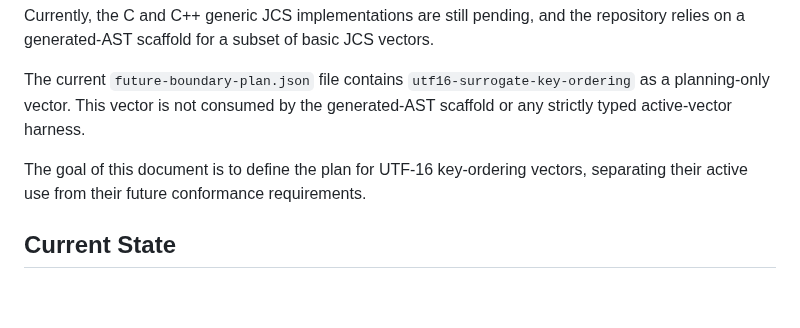
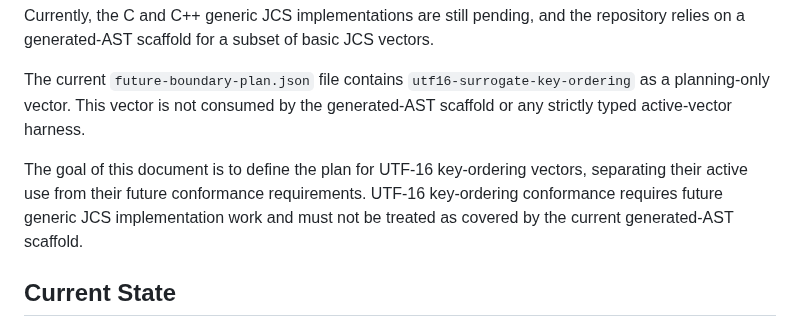
Before and after one commit to TakashiSasaki/encrypted-database, a Markdown page: docs/implementation-notes/c-cpp-jcs-utf16-key-ordering-vector-plan.md, the part around the change. Drawn GitHub-style; blank space fills up the shorter version.

Commit message:
Document UTF-16 JCS key ordering vector plan
- Clarifies that UTF-16 key-ordering conformance requires future generic JCS implementation work and must not be treated as covered by the current generated-AST scaffold.
- Preserves the existing file and roadmap state.
- Strictly documentation update.

Co-authored-by: TakashiSasaki <556958+TakashiSasaki@users.noreply.github.com>

```diff
--- a/docs/implementation-notes/c-cpp-jcs-utf16-key-ordering-vector-plan.md
+++ b/docs/implementation-notes/c-cpp-jcs-utf16-key-ordering-vector-plan.md
@@ -10,7 +10,7 @@ Currently, the C and C++ generic JCS implementations are still pending, and the
 
 The current `future-boundary-plan.json` file contains `utf16-surrogate-key-ordering` as a planning-only vector. This vector is not consumed by the generated-AST scaffold or any strictly typed active-vector harness.
 
-The goal of this document is to define the plan for UTF-16 key-ordering vectors, separating their active use from their future conformance requirements.
+The goal of this document is to define the plan for UTF-16 key-ordering vectors, separating their active use from their future conformance requirements. UTF-16 key-ordering conformance requires future generic JCS implementation work and must not be treated as covered by the current generated-AST scaffold.
 
 ## Current State
 - UTF-16 key-ordering vectors (such as `utf16-surrogate-key-ordering`) are strictly **future conformance vectors** and are not currently active generated-AST vectors.
```
